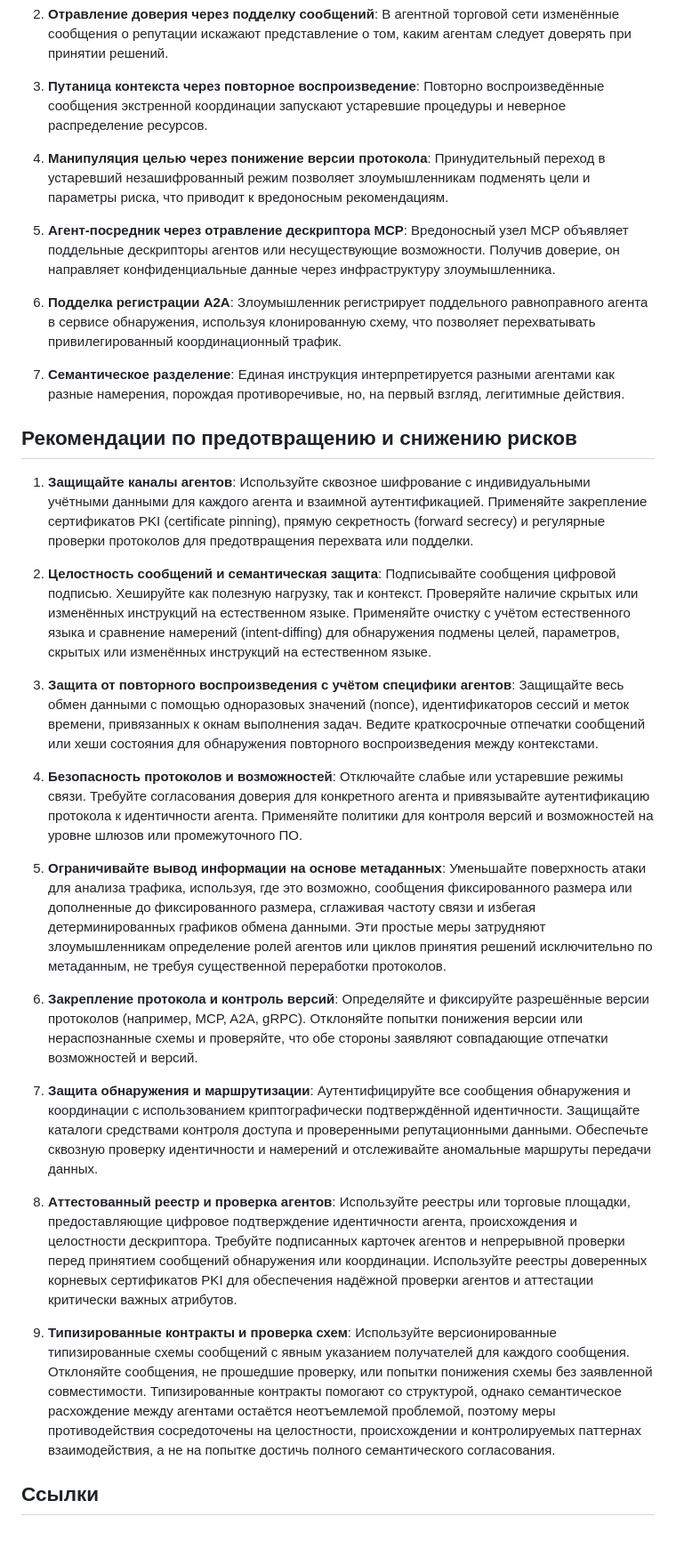
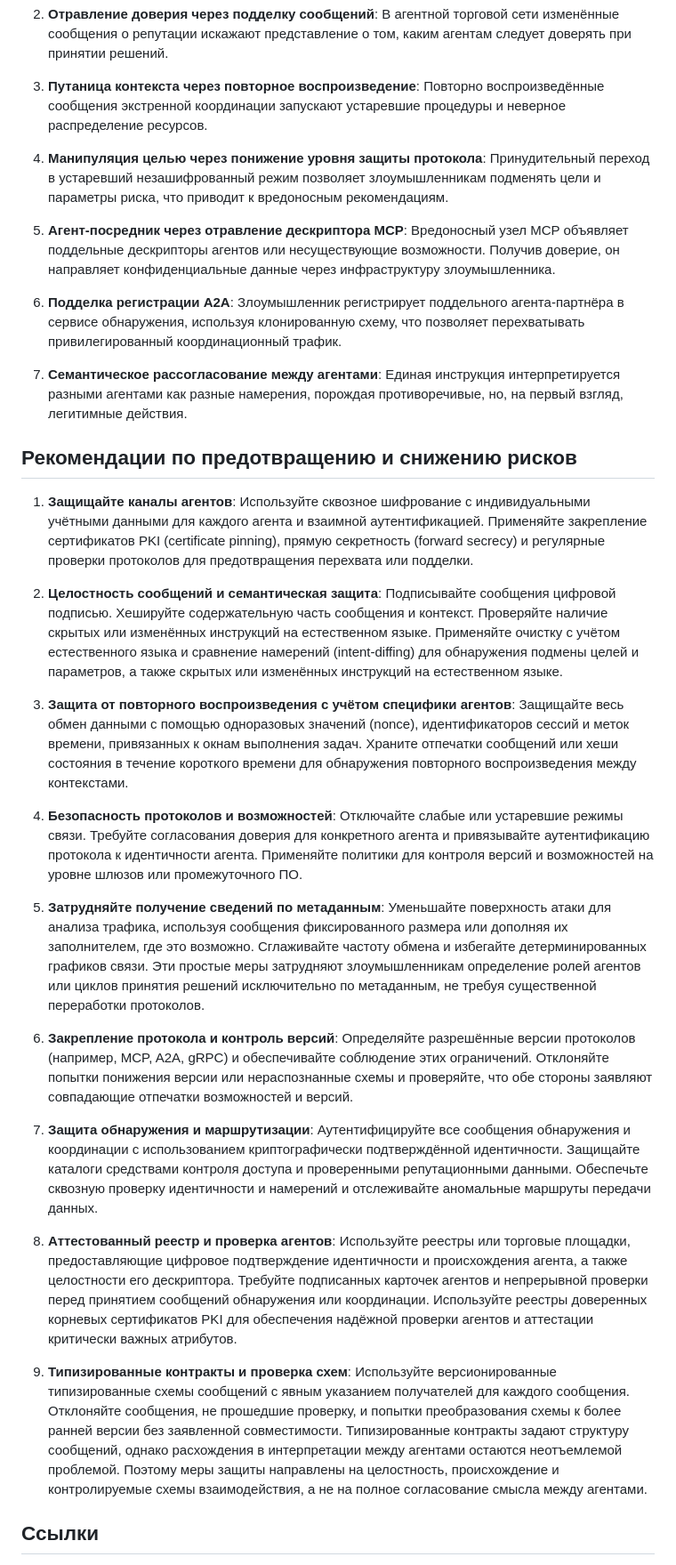
Before and after one commit to GenAI-Security-Project/translations, a Markdown page: owasp-top-10-for-agentic-applications-2026-12-6-1/ru-RU/ASI07_Insecure_Inter_Agent_Communication.md, the part around one of its changes. Shown at 89% size. Drawn GitHub-style; blank space fills up the shorter version.

Commit message:
ru-RU ASI07: revise Insecure Inter-Agent Communication translation
Split the agreed Russian revision into one-file follow-ups to #52.

```diff
--- a/owasp-top-10-for-agentic-applications-2026-12-6-1/ru-RU/ASI07_Insecure_Inter_Agent_Communication.md
+++ b/owasp-top-10-for-agentic-applications-2026-12-6-1/ru-RU/ASI07_Insecure_Inter_Agent_Communication.md
@@ -33,33 +34,33 @@
 
 3. **Путаница контекста через повторное воспроизведение**: Повторно воспроизведённые сообщения экстренной координации запускают устаревшие процедуры и неверное распределение ресурсов.
 
-4. **Манипуляция целью через понижение версии протокола**: Принудительный переход в устаревший незашифрованный режим позволяет злоумышленникам подменять цели и параметры риска, что приводит к вредоносным рекомендациям.
+4. **Манипуляция целью через понижение уровня защиты протокола**: Принудительный переход в устаревший незашифрованный режим позволяет злоумышленникам подменять цели и параметры риска, что приводит к вредоносным рекомендациям.
 
 5. **Агент-посредник через отравление дескриптора MCP**: Вредоносный узел MCP объявляет поддельные дескрипторы агентов или несуществующие возможности. Получив доверие, он направляет конфиденциальные данные через инфраструктуру злоумышленника.
 
-6. **Подделка регистрации A2A**: Злоумышленник регистрирует поддельного равноправного агента в сервисе обнаружения, используя клонированную схему, что позволяет перехватывать привилегированный координационный трафик.
+6. **Подделка регистрации A2A**: Злоумышленник регистрирует поддельного агента-партнёра в сервисе обнаружения, используя клонированную схему, что позволяет перехватывать привилегированный координационный трафик.
 
-7. **Семантическое разделение**: Единая инструкция интерпретируется разными агентами как разные намерения, порождая противоречивые, но, на первый взгляд, легитимные действия.
+7. **Семантическое рассогласование между агентами**: Единая инструкция интерпретируется разными агентами как разные намерения, порождая противоречивые, но, на первый взгляд, легитимные действия.
 
 ## Рекомендации по предотвращению и снижению рисков
 
 1. **Защищайте каналы агентов**: Используйте сквозное шифрование с индивидуальными учётными данными для каждого агента и взаимной аутентификацией. Применяйте закрепление сертификатов PKI (certificate pinning), прямую секретность (forward secrecy) и регулярные проверки протоколов для предотвращения перехвата или подделки.
 
-2. **Целостность сообщений и семантическая защита**: Подписывайте сообщения цифровой подписью. Хешируйте как полезную нагрузку, так и контекст. Проверяйте наличие скрытых или изменённых инструкций на естественном языке. Применяйте очистку с учётом естественного языка и сравнение намерений (intent-diffing) для обнаружения подмены целей, параметров, скрытых или изменённых инструкций на естественном языке.
+2. **Целостность сообщений и семантическая защита**: Подписывайте сообщения цифровой подписью. Хешируйте содержательную часть сообщения и контекст. Проверяйте наличие скрытых или изменённых инструкций на естественном языке. Применяйте очистку с учётом естественного языка и сравнение намерений (intent-diffing) для обнаружения подмены целей и параметров, а также скрытых или изменённых инструкций на естественном языке.
 
-3. **Защита от повторного воспроизведения с учётом специфики агентов**: Защищайте весь обмен данными с помощью одноразовых значений (nonce), идентификаторов сессий и меток времени, привязанных к окнам выполнения задач. Ведите краткосрочные отпечатки сообщений или хеши состояния для обнаружения повторного воспроизведения между контекстами.
+3. **Защита от повторного воспроизведения с учётом специфики агентов**: Защищайте весь обмен данными с помощью одноразовых значений (nonce), идентификаторов сессий и меток времени, привязанных к окнам выполнения задач. Храните отпечатки сообщений или хеши состояния в течение короткого времени для обнаружения повторного воспроизведения между контекстами.
 
 4. **Безопасность протоколов и возможностей**: Отключайте слабые или устаревшие режимы связи. Требуйте согласования доверия для конкретного агента и привязывайте аутентификацию протокола к идентичности агента. Применяйте политики для контроля версий и возможностей на уровне шлюзов или промежуточного ПО.
 
-5. **Ограничивайте вывод информации на основе метаданных**: Уменьшайте поверхность атаки для анализа трафика, используя, где это возможно, сообщения фиксированного размера или дополненные до фиксированного размера, сглаживая частоту связи и избегая детерминированных графиков обмена данными. Эти простые меры затрудняют злоумышленникам определение ролей агентов или циклов принятия решений исключительно по метаданным, не требуя существенной переработки протоколов.
+5. **Затрудняйте получение сведений по метаданным**: Уменьшайте поверхность атаки для анализа трафика, используя сообщения фиксированного размера или дополняя их заполнителем, где это возможно. Сглаживайте частоту обмена и избегайте детерминированных графиков связи. Эти простые меры затрудняют злоумышленникам определение ролей агентов или циклов принятия решений исключительно по метаданным, не требуя существенной переработки протоколов.
 
-6. **Закрепление протокола и контроль версий**: Определяйте и фиксируйте разрешённые версии протоколов (например, MCP, A2A, gRPC). Отклоняйте попытки понижения версии или нераспознанные схемы и проверяйте, что обе стороны заявляют совпадающие отпечатки возможностей и версий.
+6. **Закрепление протокола и контроль версий**: Определяйте разрешённые версии протоколов (например, MCP, A2A, gRPC) и обеспечивайте соблюдение этих ограничений. Отклоняйте попытки понижения версии или нераспознанные схемы и проверяйте, что обе стороны заявляют совпадающие отпечатки возможностей и версий.
 
 7. **Защита обнаружения и маршрутизации**: Аутентифицируйте все сообщения обнаружения и координации с использованием криптографически подтверждённой идентичности. Защищайте каталоги средствами контроля доступа и проверенными репутационными данными. Обеспечьте сквозную проверку идентичности и намерений и отслеживайте аномальные маршруты передачи данных.
 
-8. **Аттестованный реестр и проверка агентов**: Используйте реестры или торговые площадки, предоставляющие цифровое подтверждение идентичности агента, происхождения и целостности дескриптора. Требуйте подписанных карточек агентов и непрерывной проверки перед принятием сообщений обнаружения или координации. Используйте реестры доверенных корневых сертификатов PKI для обеспечения надёжной проверки агентов и аттестации критически важных атрибутов.
+8. **Аттестованный реестр и проверка агентов**: Используйте реестры или торговые площадки, предоставляющие цифровое подтверждение идентичности и происхождения агента, а также целостности его дескриптора. Требуйте подписанных карточек агентов и непрерывной проверки перед принятием сообщений обнаружения или координации. Используйте реестры доверенных корневых сертификатов PKI для обеспечения надёжной проверки агентов и аттестации критически важных атрибутов.
 
-9. **Типизированные контракты и проверка схем**: Используйте версионированные типизированные схемы сообщений с явным указанием получателей для каждого сообщения. Отклоняйте сообщения, не прошедшие проверку, или попытки понижения схемы без заявленной совместимости. Типизированные контракты помогают со структурой, однако семантическое расхождение между агентами остаётся неотъемлемой проблемой, поэтому меры противодействия сосредоточены на целостности, происхождении и контролируемых паттернах взаимодействия, а не на попытке достичь полного семантического согласования.
+9. **Типизированные контракты и проверка схем**: Используйте версионированные типизированные схемы сообщений с явным указанием получателей для каждого сообщения. Отклоняйте сообщения, не прошедшие проверку, и попытки преобразования схемы к более ранней версии без заявленной совместимости. Типизированные контракты задают структуру сообщений, однако расхождения в интерпретации между агентами остаются неотъемлемой проблемой. Поэтому меры защиты направлены на целостность, происхождение и контролируемые схемы взаимодействия, а не на полное согласование смысла между агентами.
 
 ## Ссылки
 
```
Also changed, not shown: other parts of owasp-top-10-for-agentic-applications-2026-12-6-1/ru-RU/ASI07_Insecure_Inter_Agent_Communication.md (+7 -6 lines).
